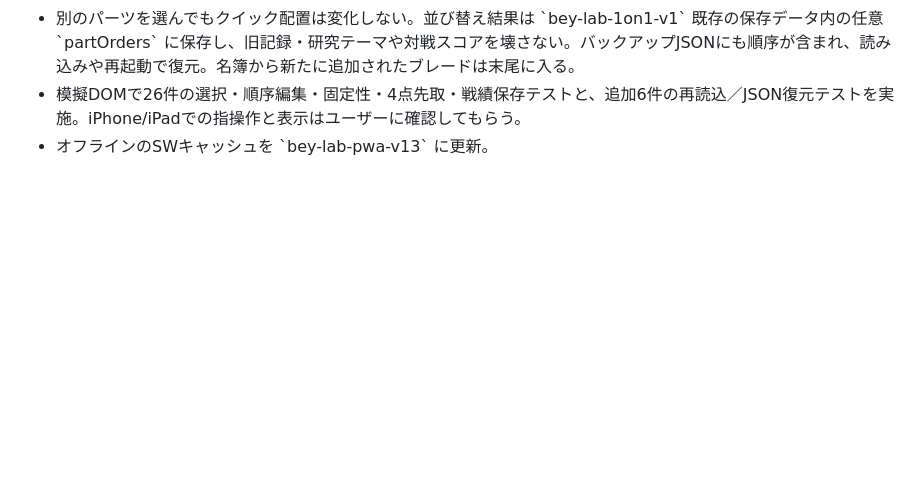
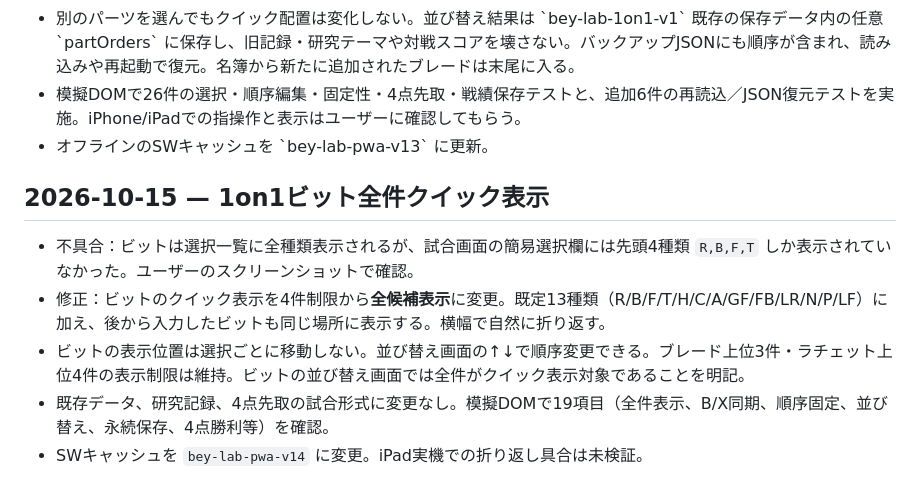
Before and after one commit to bey-lab/Beyblade-recorder, a Markdown page: README.md, the part around the change. GitHub-like rendering; blank space fills up the shorter version.

Commit message:
Document complete quick bit catalog with stable order and regression tests

```diff
--- a/README.md
+++ b/README.md
@@ -170,3 +170,11 @@ iPad Pro横画面での勝敗操作が画面下方にはみ出すとの実機フ
 - 別のパーツを選んでもクイック配置は変化しない。並び替え結果は \`bey-lab-1on1-v1\` 既存の保存データ内の任意 \`partOrders\` に保存し、旧記録・研究テーマや対戦スコアを壊さない。バックアップJSONにも順序が含まれ、読み込みや再起動で復元。名簿から新たに追加されたブレードは末尾に入る。
 - 模擬DOMで26件の選択・順序編集・固定性・4点先取・戦績保存テストと、追加6件の再読込／JSON復元テストを実施。iPhone/iPadでの指操作と表示はユーザーに確認してもらう。
 - オフラインのSWキャッシュを \`bey-lab-pwa-v13\` に更新。
+
+## 2026-10-15 — 1on1ビット全件クイック表示
+
+- 不具合：ビットは選択一覧に全種類表示されるが、試合画面の簡易選択欄には先頭4種類 `R,B,F,T` しか表示されていなかった。ユーザーのスクリーンショットで確認。
+- 修正：ビットのクイック表示を4件制限から**全候補表示**に変更。既定13種類（R/B/F/T/H/C/A/GF/FB/LR/N/P/LF）に加え、後から入力したビットも同じ場所に表示する。横幅で自然に折り返す。
+- ビットの表示位置は選択ごとに移動しない。並び替え画面の↑↓で順序変更できる。ブレード上位3件・ラチェット上位4件の表示制限は維持。ビットの並び替え画面では全件がクイック表示対象であることを明記。
+- 既存データ、研究記録、4点先取の試合形式に変更なし。模擬DOMで19項目（全件表示、B/X同期、順序固定、並び替え、永続保存、4点勝利等）を確認。
+- SWキャッシュを `bey-lab-pwa-v14` に変更。iPad実機での折り返し具合は未検証。
```
